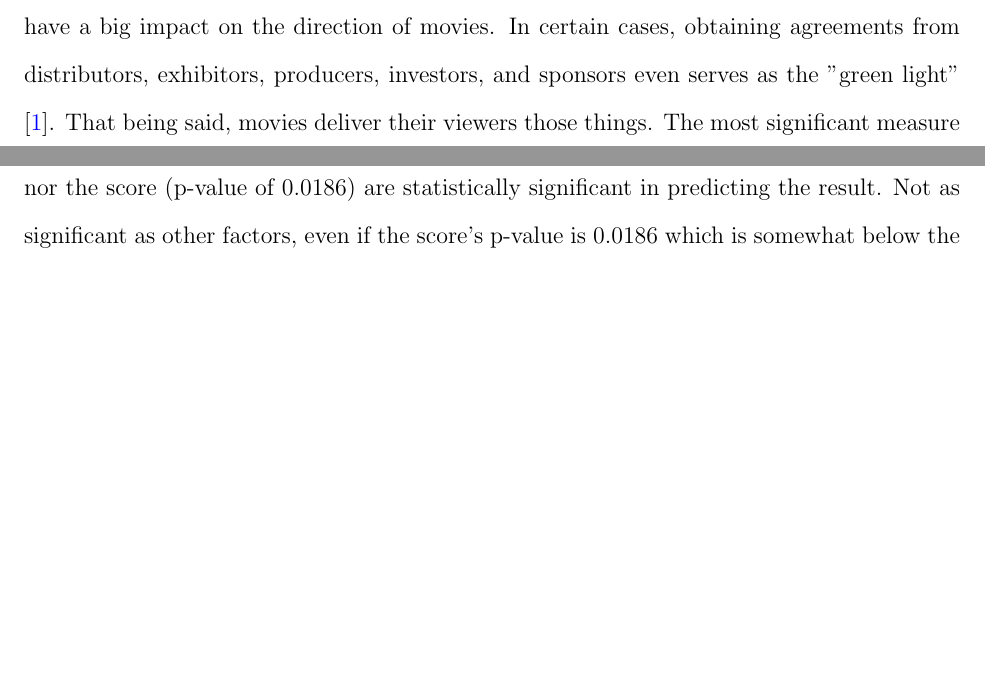
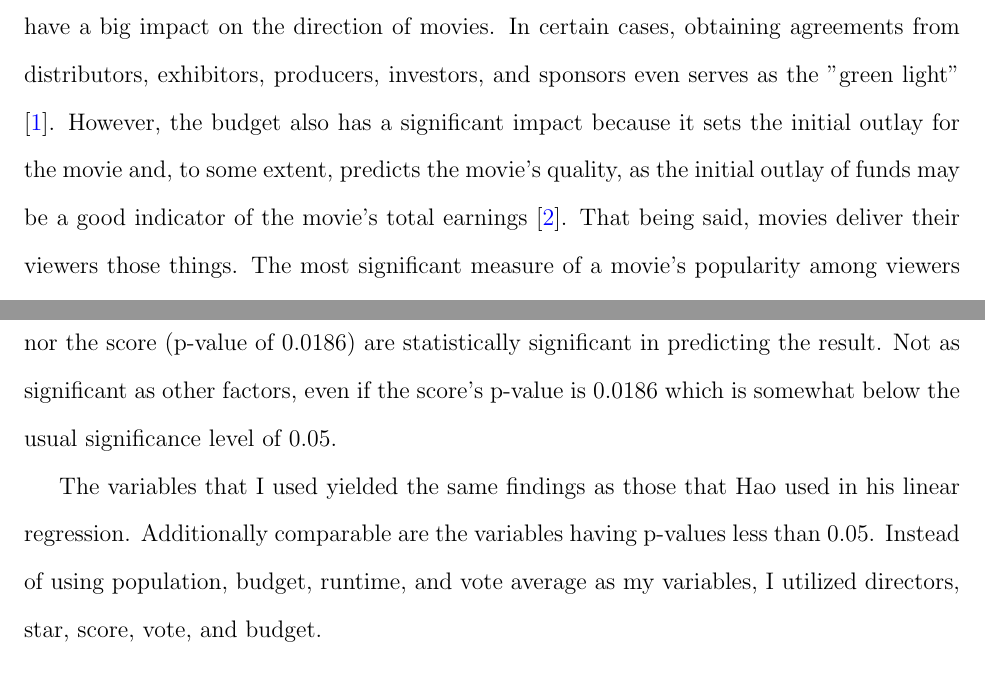
Before and after one commit to statds/course-paper-or-presentation-Richa1626, a LaTeX paper (manuscript/Finalpaper.tex): two parts of pages 2 and 5 of 7 before the commit and two parts of pages 2 and 6 of 7 after it, joined at a grey line, cut so that both start at the same text, the shorter picture padded with empty space. Compiled offline with pdfLaTeX.

Commit message:
added result comparision to previous study

```diff
--- a/manuscript/Finalpaper.tex
+++ b/manuscript/Finalpaper.tex
@@ -68,5 +68,9 @@ those films, together with the actors whose acting prowess transforms the direct
 into a live action, are what stimulates their interest in those films the most. Sometimes
 stars with a lot of popularity may also have a big impact on the direction of movies. In certain cases,
 obtaining agreements from distributors, exhibitors, producers, investors, and sponsors
-even serves as the "green light" \citep{2}. That being said, movies deliver their
-viewers those things. The most significant measure of a movie's popularity among viewers
+even serves as the "green light" \citep{2}. However, the budget also has a significant
+impact because it sets the initial outlay for the movie and, to some extent, predicts the movie's
+quality, as the initial outlay of funds may be a good indicator of the movie's total earnings \citep{1}.
+That being said, movies deliver their viewers those things. The most significant measure of a movie's popularity among viewers
+is its box office earnings, Similarly, the best measure of a film's earnings is its box office performance \citep{1}.
+The gross revenue, however, is what really matters most as it determines how well the film performed at the box office.
@@ -168,6 +169,10 @@ nor the score (p-value of 0.0186) are statistically significant in predicting th
 Not as significant as other factors, even if the score's p-value is 0.0186 which is somewhat
 below the usual significance level of 0.05.
 
+The variables that I used yielded the same findings as those that Hao used in his linear regression.
+Additionally comparable are the variables having p-values less than 0.05. Instead of using population,
+budget, runtime, and vote average as my variables, I utilized directors, star, score, vote, and budget.
+
 \begin{table}[h]
 \caption{Table 2: Fitted Linear Regresion Model}
 \centering
```
Also changed, not shown: manuscript/Finalpaper.tex (4 more changed lines).
